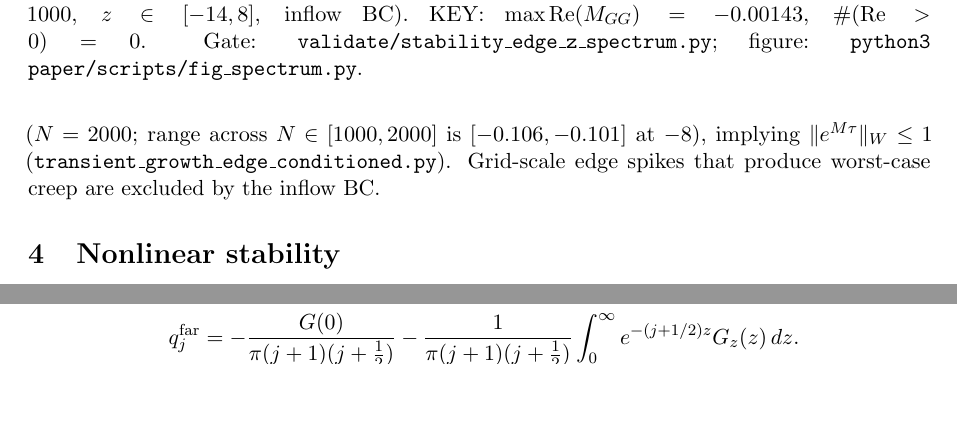
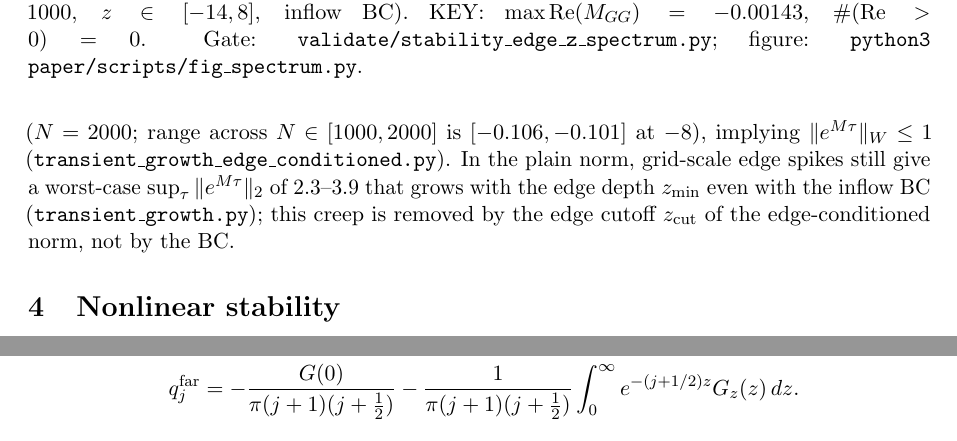
Before and after one commit to Brsanch/singular-blowup-1d, a LaTeX paper (paper/stability_spectra_singular_houluo.tex): two parts of pages 4 and 17 of 21 before the commit and two parts of pages 4 and 18 of 22 after it, joined at a grey line, cut so that both start at the same text, the shorter picture padded with empty space. Compiled offline with pdfLaTeX.

Commit message:
Transient-growth paragraph: state what the gate shows
The paragraph said grid-scale edge spikes 'are excluded by the inflow BC'. The gate
transient_growth.py runs with the inflow BC on and still reports a worst-case
sup_tau ||e^{M tau}||_2 of 2.33, 3.08, 3.14, 3.91 for z_min = -10, -12, -12, -14,
i.e. growing with edge depth. What removes it is the edge cutoff z_cut used by
transient_growth_edge_conditioned.py. The sentence now says so and quotes the range.

PDF rebuilt: 22 pages, 0 errors, 0 undefined references.
Review form: single Claude pass, from a rerun of the paper's own gates.

Co-Authored-By: Claude Fable 5.2 <noreply@anthropic.com>

```diff
--- a/paper/stability_spectra_singular_houluo.tex
+++ b/paper/stability_spectra_singular_houluo.tex
@@ -223,7 +223,9 @@ abscissa is negative and resolution-independent:
 $\mu_{\mathrm{an}}=-0.10083$ at $z_{\mathrm{cut}}=-8$ and $-0.40675$ at $-6$
 ($N=2000$; range across $N\in[1000,2000]$ is $[-0.106,-0.101]$ at $-8$),
 implying $\|e^{M\tau}\|_W\le 1$ (\texttt{transient\_growth\_edge\_conditioned.py}).
-Grid-scale edge spikes that produce worst-case creep are excluded by the inflow BC.
+In the plain norm, grid-scale edge spikes still give a worst-case $\sup_\tau\|e^{M\tau}\|_2$ of $2.3$--$3.9$
+that grows with the edge depth $z_{\min}$ even with the inflow BC (\texttt{transient\_growth.py}); this
+creep is removed by the edge cutoff $z_{\mathrm{cut}}$ of the edge-conditioned norm, not by the BC.
 
 %--------------------------------------------------------------------------
 \section{Nonlinear stability}
```
Also changed, not shown: paper/stability_spectra_singular_houluo.pdf.
